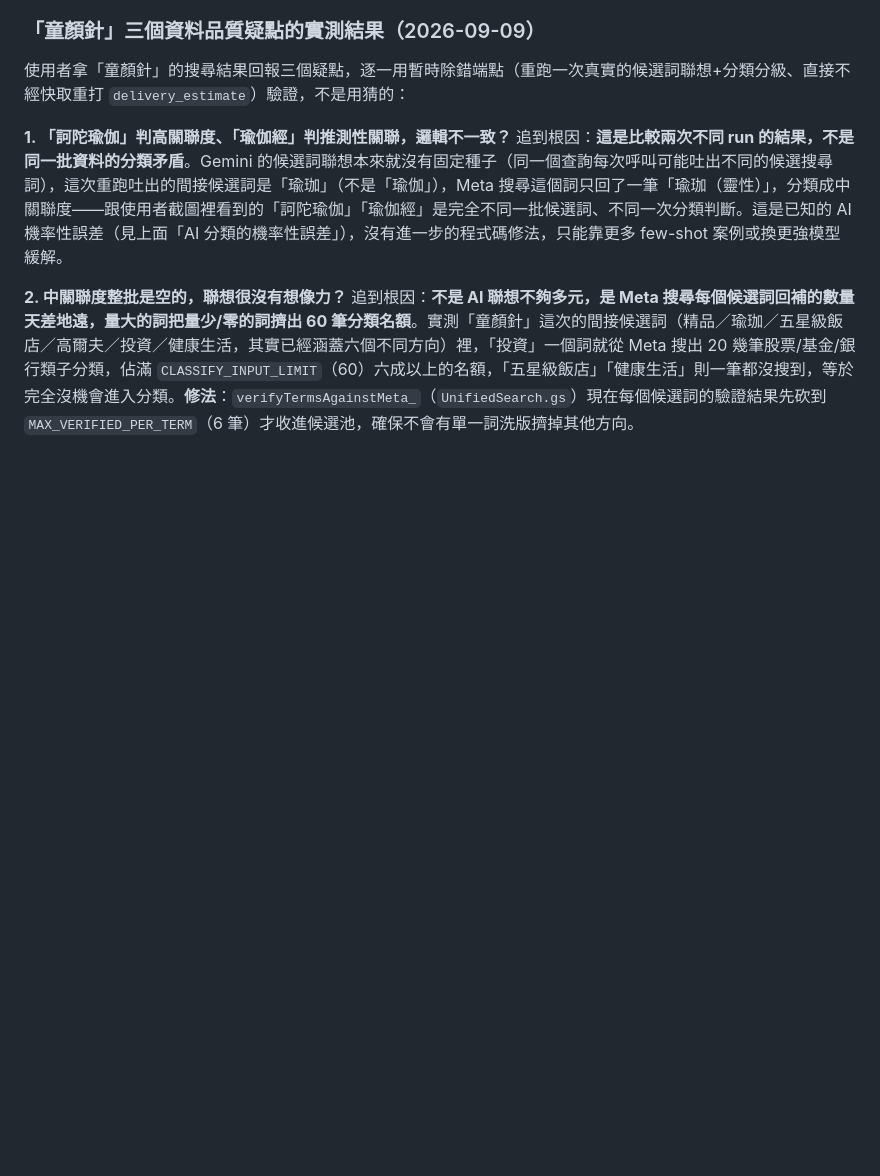
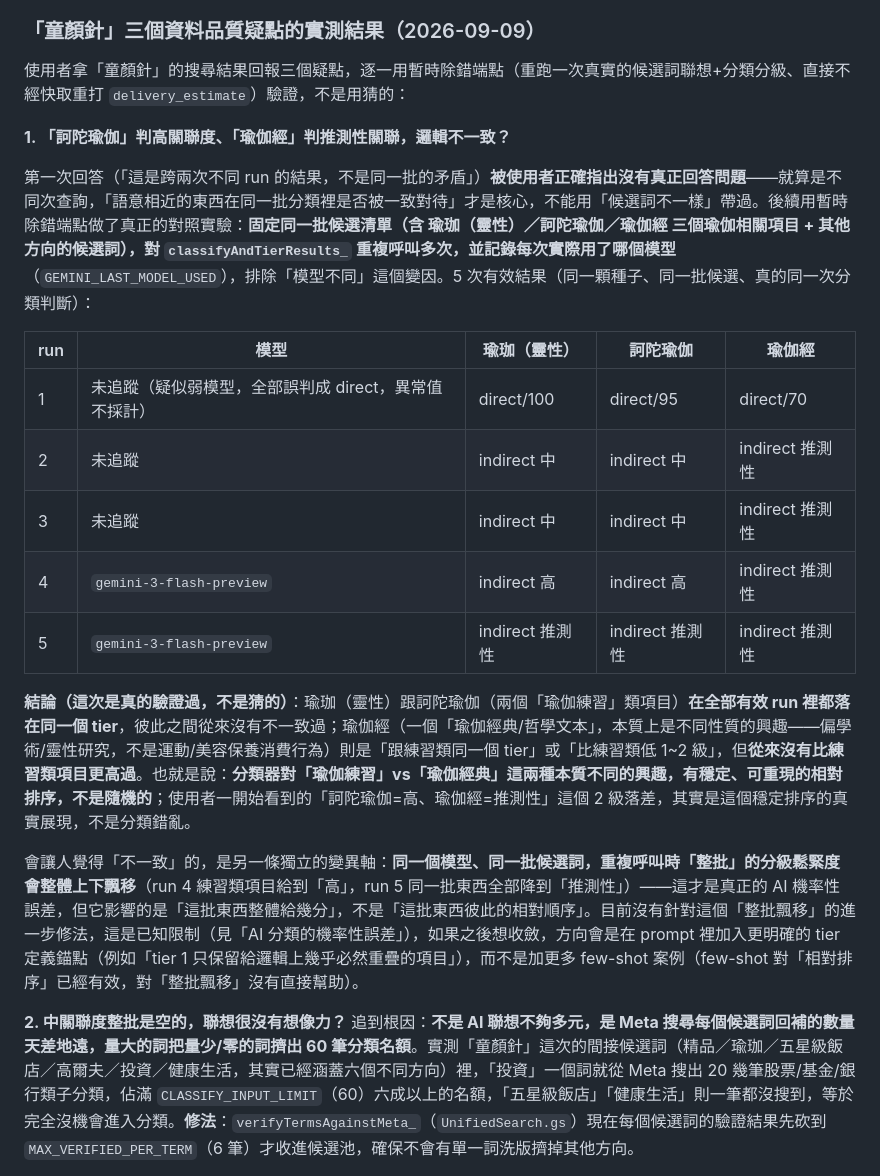
Before and after one commit to mattliverpoolfan/meta-interest-explorer, a Markdown page: CLAUDE.md, the part around the change. Drawn GitHub-style; blank space fills up the shorter version.

Commit message:
Correct the yoga-tier consistency finding with a real controlled test
The earlier explanation (different runs generate different candidate
terms) was factually true but didn't answer the actual question the
user raised: whether semantically similar items get treated
consistently within the same classification batch. Ran a proper
controlled test — same fixed candidate list, repeated
classifyAndTierResults_ calls, with the actual model used traced via
GEMINI_LAST_MODEL_USED to rule out model-switching as a confound.

Result: 瑜珈（靈性）and 訶陀瑜伽 (yoga-as-practice) land in the same tier
as each other in every valid run; 瑜伽經 (a yoga philosophy text, a
different kind of interest) is consistently equal-or-lower, never
higher. The relative ranking is stable and defensible. What actually
varies run-to-run is the overall tier calibration for the whole batch
shifting up or down together — a distinct, already-documented
probabilistic-classification limitation, not an item-level
inconsistency bug.

Co-Authored-By: Claude Sonnet 5 <noreply@anthropic.com>

```diff
--- a/CLAUDE.md
+++ b/CLAUDE.md
@@ -116,7 +116,21 @@ Apps Script 編輯器 → 部署（右上角，常常要點兩次選單才會真
 
 使用者拿「童顏針」的搜尋結果回報三個疑點，逐一用暫時除錯端點（重跑一次真實的候選詞聯想+分類分級、直接不經快取重打 `delivery_estimate`）驗證，不是用猜的：
 
-**1. 「訶陀瑜伽」判高關聯度、「瑜伽經」判推測性關聯，邏輯不一致？** 追到根因：**這是比較兩次不同 run 的結果，不是同一批資料的分類矛盾**。Gemini 的候選詞聯想本來就沒有固定種子（同一個查詢每次呼叫可能吐出不同的候選搜尋詞），這次重跑吐出的間接候選詞是「瑜珈」（不是「瑜伽」），Meta 搜尋這個詞只回了一筆「瑜珈（靈性）」，分類成中關聯度——跟使用者截圖裡看到的「訶陀瑜伽」「瑜伽經」是完全不同一批候選詞、不同一次分類判斷。這是已知的 AI 機率性誤差（見上面「AI 分類的機率性誤差」），沒有進一步的程式碼修法，只能靠更多 few-shot 案例或換更強模型緩解。
+**1. 「訶陀瑜伽」判高關聯度、「瑜伽經」判推測性關聯，邏輯不一致？**
+
+第一次回答（「這是跨兩次不同 run 的結果，不是同一批的矛盾」）**被使用者正確指出沒有真正回答問題**——就算是不同次查詢，「語意相近的東西在同一批分類裡是否被一致對待」才是核心，不能用「候選詞不一樣」帶過。後續用暫時除錯端點做了真正的對照實驗：**固定同一批候選清單（含 瑜珈（靈性）／訶陀瑜伽／瑜伽經 三個瑜伽相關項目 + 其他方向的候選詞），對 `classifyAndTierResults_` 重複呼叫多次，並記錄每次實際用了哪個模型**（`GEMINI_LAST_MODEL_USED`），排除「模型不同」這個變因。5 次有效結果（同一顆種子、同一批候選、真的同一次分類判斷）：
+
+| run | 模型 | 瑜珈（靈性） | 訶陀瑜伽 | 瑜伽經 |
+|---|---|---|---|---|
+| 1 | 未追蹤（疑似弱模型，全部誤判成 direct，異常值不採計） | direct/100 | direct/95 | direct/70 |
+| 2 | 未追蹤 | indirect 中 | indirect 中 | indirect 推測性 |
+| 3 | 未追蹤 | indirect 中 | indirect 中 | indirect 推測性 |
+| 4 | `gemini-3-flash-preview` | indirect 高 | indirect 高 | indirect 推測性 |
+| 5 | `gemini-3-flash-preview` | indirect 推測性 | indirect 推測性 | indirect 推測性 |
+
+**結論（這次是真的驗證過，不是猜的）**：瑜珈（靈性）跟訶陀瑜伽（兩個「瑜伽練習」類項目）**在全部有效 run 裡都落在同一個 tier**，彼此之間從來沒有不一致過；瑜伽經（一個「瑜伽經典/哲學文本」，本質上是不同性質的興趣——偏學術/靈性研究，不是運動/美容保養消費行為）則是「跟練習類同一個 tier」或「比練習類低 1~2 級」，但**從來沒有比練習類項目更高過**。也就是說：**分類器對「瑜伽練習」vs「瑜伽經典」這兩種本質不同的興趣，有穩定、可重現的相對排序，不是隨機的**；使用者一開始看到的「訶陀瑜伽=高、瑜伽經=推測性」這個 2 級落差，其實是這個穩定排序的真實展現，不是分類錯亂。
+
+會讓人覺得「不一致」的，是另一條獨立的變異軸：**同一個模型、同一批候選詞，重複呼叫時「整批」的分級鬆緊度會整體上下飄移**（run 4 練習類項目給到「高」，run 5 同一批東西全部降到「推測性」）——這才是真正的 AI 機率性誤差，但它影響的是「這批東西整體給幾分」，不是「這批東西彼此的相對順序」。目前沒有針對這個「整批飄移」的進一步修法，這是已知限制（見「AI 分類的機率性誤差」），如果之後想收斂，方向會是在 prompt 裡加入更明確的 tier 定義錨點（例如「tier 1 只保留給邏輯上幾乎必然重疊的項目」），而不是加更多 few-shot 案例（few-shot 對「相對排序」已經有效，對「整批飄移」沒有直接幫助）。
 
 **2. 中關聯度整批是空的，聯想很沒有想像力？** 追到根因：**不是 AI 聯想不夠多元，是 Meta 搜尋每個候選詞回補的數量天差地遠，量大的詞把量少/零的詞擠出 60 筆分類名額**。實測「童顏針」這次的間接候選詞（精品／瑜珈／五星級飯店／高爾夫／投資／健康生活，其實已經涵蓋六個不同方向）裡，「投資」一個詞就從 Meta 搜出 20 幾筆股票/基金/銀行類子分類，佔滿 `CLASSIFY_INPUT_LIMIT`（60）六成以上的名額，「五星級飯店」「健康生活」則一筆都沒搜到，等於完全沒機會進入分類。**修法**：`verifyTermsAgainstMeta_`（`UnifiedSearch.gs`）現在每個候選詞的驗證結果先砍到 `MAX_VERIFIED_PER_TERM`（6 筆）才收進候選池，確保不會有單一詞洗版擠掉其他方向。
 
```
